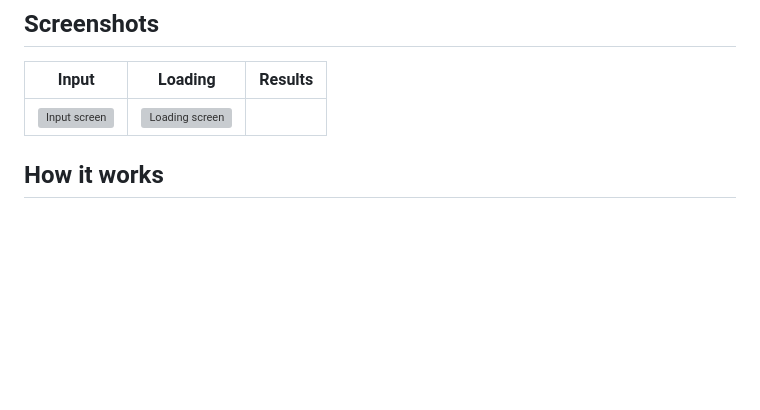
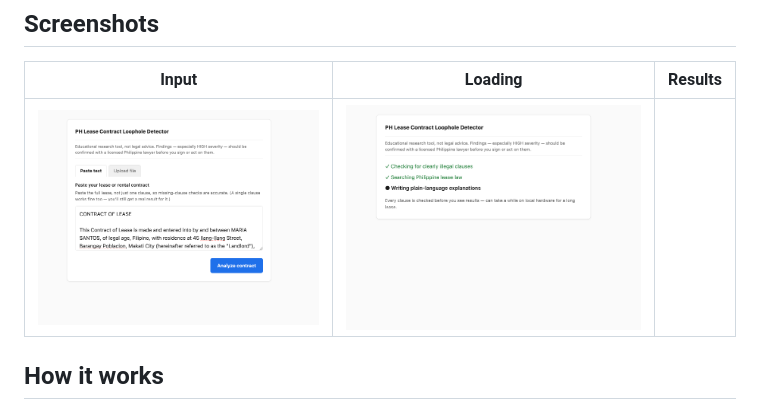
Before and after one commit to berinaangelo/ph-contract-loophole-detector, a Markdown page: README.md, the part around the change. GitHub-like rendering; blank space fills up the shorter version; grey boxes are pictures that could not be loaded.

Commit message:
docs: add README.md

```diff
--- a/README.md
+++ b/README.md
@@ -13,7 +13,7 @@ Full design rationale, primary flow, and scope decisions live in
 
 | Input | Loading | Results |
 |---|---|---|
-| ![Input screen](docs/screenshots/Screenshot%202026-08-20%20at%203.14.57%20PM.png) | ![Loading screen](docs/screenshots/Screenshot%202026-08-20%20at%203.15.06%20PM.png) | |
+| ![Input screen](docs/screenshots/01.png) | ![Loading screen](docs/screenshots/02.png) | |
 
 ## How it works
 
```
Also changed, not shown: docs/screenshots/01.png (renamed from docs/screenshots/Screenshot 2026-08-20 at 3.14.57 PM.png), docs/screenshots/02.png (renamed from docs/screenshots/Screenshot 2026-08-20 at 3.15.06 PM.png).
